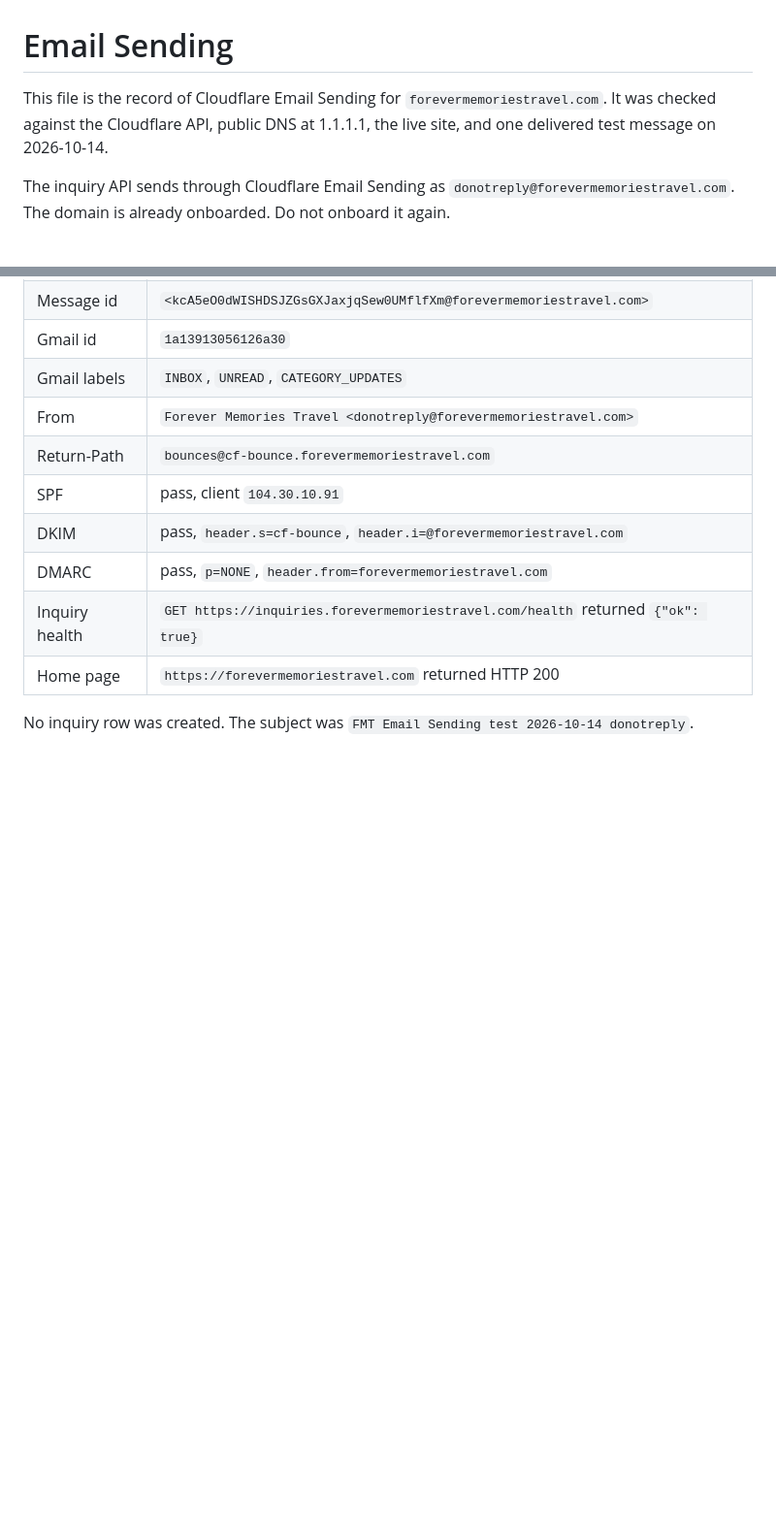
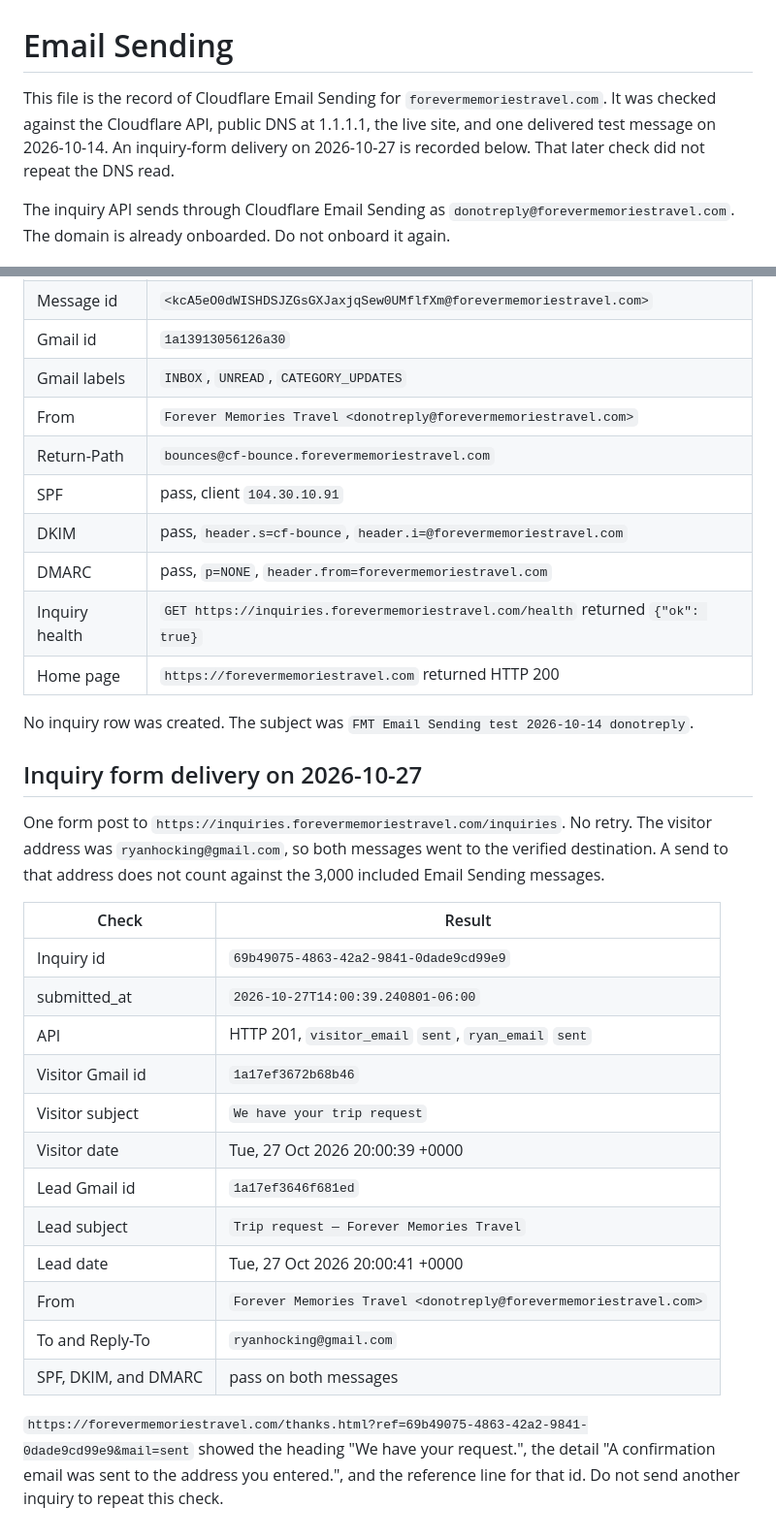
Before and after one commit to CiscoKidRy/forever-memories-travel, a Markdown page: Documentation/EMAIL-SENDING.md, 2 parts joined by grey strips. Shown at 97% size. Drawn GitHub-style; blank space fills up the shorter version.

```diff
--- a/Documentation/EMAIL-SENDING.md
+++ b/Documentation/EMAIL-SENDING.md
@@ -1,6 +1,6 @@
 # Email Sending
 
-This file is the record of Cloudflare Email Sending for `forevermemoriestravel.com`. It was checked against the Cloudflare API, public DNS at 1.1.1.1, the live site, and one delivered test message on 2026-10-14.
+This file is the record of Cloudflare Email Sending for `forevermemoriestravel.com`. It was checked against the Cloudflare API, public DNS at 1.1.1.1, the live site, and one delivered test message on 2026-10-14. An inquiry-form delivery on 2026-10-27 is recorded below. That later check did not repeat the DNS read.
 
 The inquiry API sends through Cloudflare Email Sending as `donotreply@forevermemoriestravel.com`. The domain is already onboarded. Do not onboard it again.
 
@@ -105,3 +105,24 @@ One message. No retry.
 | Home page | `https://forevermemoriestravel.com` returned HTTP 200 |
 
 No inquiry row was created. The subject was `FMT Email Sending test 2026-10-14 donotreply`.
+
+## Inquiry form delivery on 2026-10-27
+
+One form post to `https://inquiries.forevermemoriestravel.com/inquiries`. No retry. The visitor address was `ryanhocking@gmail.com`, so both messages went to the verified destination. A send to that address does not count against the 3,000 included Email Sending messages.
+
+| Check | Result |
+| --- | --- |
+| Inquiry id | `69b49075-4863-42a2-9841-0dade9cd99e9` |
+| submitted_at | `2026-10-27T14:00:39.240801-06:00` |
+| API | HTTP 201, `visitor_email` `sent`, `ryan_email` `sent` |
+| Visitor Gmail id | `1a17ef3672b68b46` |
+| Visitor subject | `We have your trip request` |
+| Visitor date | Tue, 27 Oct 2026 20:00:39 +0000 |
+| Lead Gmail id | `1a17ef3646f681ed` |
+| Lead subject | `Trip request — Forever Memories Travel` |
+| Lead date | Tue, 27 Oct 2026 20:00:41 +0000 |
+| From | `Forever Memories Travel <donotreply@forevermemoriestravel.com>` |
+| To and Reply-To | `ryanhocking@gmail.com` |
+| SPF, DKIM, and DMARC | pass on both messages |
+
+`https://forevermemoriestravel.com/thanks.html?ref=69b49075-4863-42a2-9841-0dade9cd99e9&mail=sent` showed the heading "We have your request.", the detail "A confirmation email was sent to the address you entered.", and the reference line for that id. Do not send another inquiry to repeat this check.
```
Also changed, not shown: Documentation/ZOHO-MAIL.md (+11 -3 lines), README.md (+2 -2 lines).
